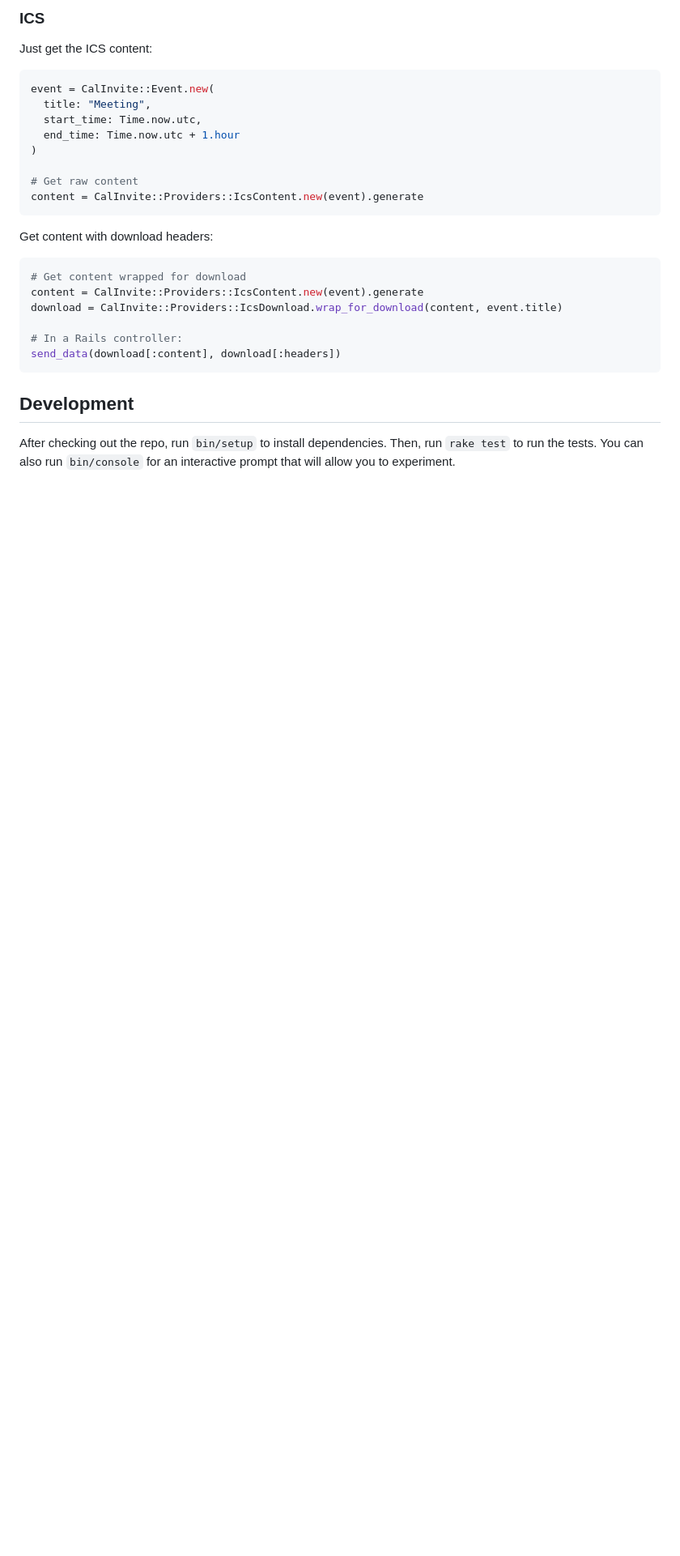
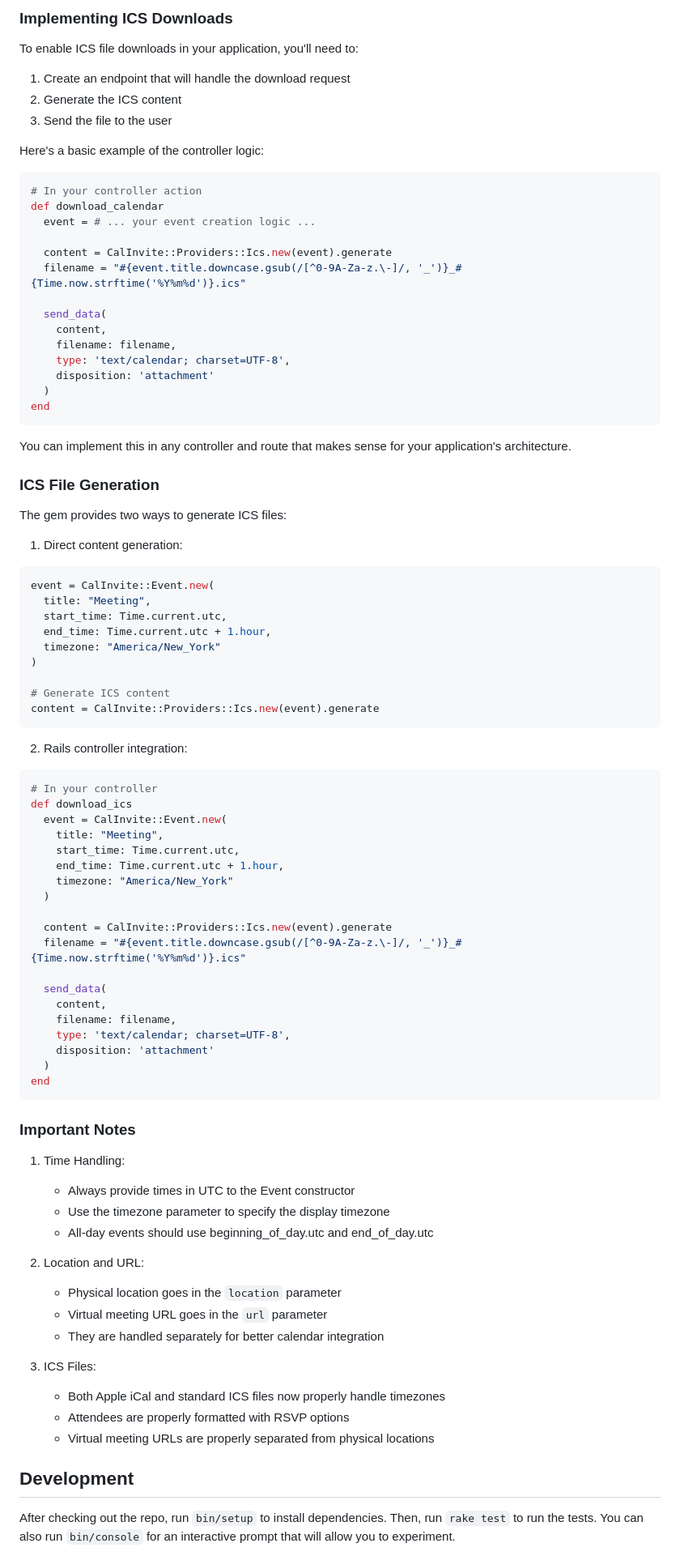
Before and after one commit to the-pew-inc/cal-invite, a Markdown page: README.md, the part around one of its changes. Shown at 81% size. Rendered like a GitHub page; blank space fills up the shorter version.

Commit message:
Better README

````diff
--- a/README.md
+++ b/README.md
@@ -95,28 +121,90 @@ yahoo_url      = event.calendar_url(:yahoo)
 ```
 
-### ICS
-Just get the ICS content:
+### Implementing ICS Downloads
+
+To enable ICS file downloads in your application, you'll need to:
+
+1. Create an endpoint that will handle the download request
+2. Generate the ICS content
+3. Send the file to the user
+
+Here's a basic example of the controller logic:
+
+```ruby
+# In your controller action
+def download_calendar
+  event = # ... your event creation logic ...
+
+  content = CalInvite::Providers::Ics.new(event).generate
+  filename = "#{event.title.downcase.gsub(/[^0-9A-Za-z.\-]/, '_')}_#{Time.now.strftime('%Y%m%d')}.ics"
+
+  send_data(
+    content,
+    filename: filename,
+    type: 'text/calendar; charset=UTF-8',
+    disposition: 'attachment'
+  )
+end
+```
+
+You can implement this in any controller and route that makes sense for your application's architecture.
+
+### ICS File Generation
+
+The gem provides two ways to generate ICS files:
+
+1. Direct content generation:
 ```ruby
 event = CalInvite::Event.new(
   title: "Meeting",
-  start_time: Time.now.utc,
-  end_time: Time.now.utc + 1.hour
+  start_time: Time.current.utc,
+  end_time: Time.current.utc + 1.hour,
+  timezone: "America/New_York"
 )
 
-# Get raw content
-content = CalInvite::Providers::IcsContent.new(event).generate
-```
-Get content with download headers:
-
-```ruby
-# Get content wrapped for download
-content = CalInvite::Providers::IcsContent.new(event).generate
-download = CalInvite::Providers::IcsDownload.wrap_for_download(content, event.title)
-
-# In a Rails controller:
-send_data(download[:content], download[:headers])
+# Generate ICS content
+content = CalInvite::Providers::Ics.new(event).generate
 ```
 
+2. Rails controller integration:
+```ruby
+# In your controller
+def download_ics
+  event = CalInvite::Event.new(
+    title: "Meeting",
+    start_time: Time.current.utc,
+    end_time: Time.current.utc + 1.hour,
+    timezone: "America/New_York"
+  )
+
+  content = CalInvite::Providers::Ics.new(event).generate
+  filename = "#{event.title.downcase.gsub(/[^0-9A-Za-z.\-]/, '_')}_#{Time.now.strftime('%Y%m%d')}.ics"
+
+  send_data(
+    content,
+    filename: filename,
+    type: 'text/calendar; charset=UTF-8',
+    disposition: 'attachment'
+  )
+end
+```
+
+### Important Notes
+
+1. Time Handling:
+   - Always provide times in UTC to the Event constructor
+   - Use the timezone parameter to specify the display timezone
+   - All-day events should use beginning_of_day.utc and end_of_day.utc
+
+2. Location and URL:
+   - Physical location goes in the `location` parameter
+   - Virtual meeting URL goes in the `url` parameter
+   - They are handled separately for better calendar integration
+
+3. ICS Files:
+   - Both Apple iCal and standard ICS files now properly handle timezones
+   - Attendees are properly formatted with RSVP options
+   - Virtual meeting URLs are properly separated from physical locations
 
 ## Development
 
````
Also changed, not shown: other parts of README.md (+41 -15 lines).
